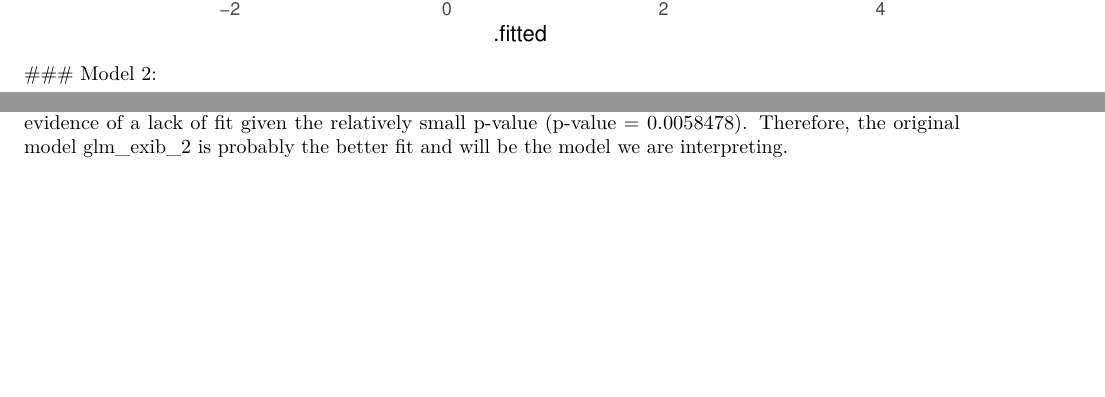
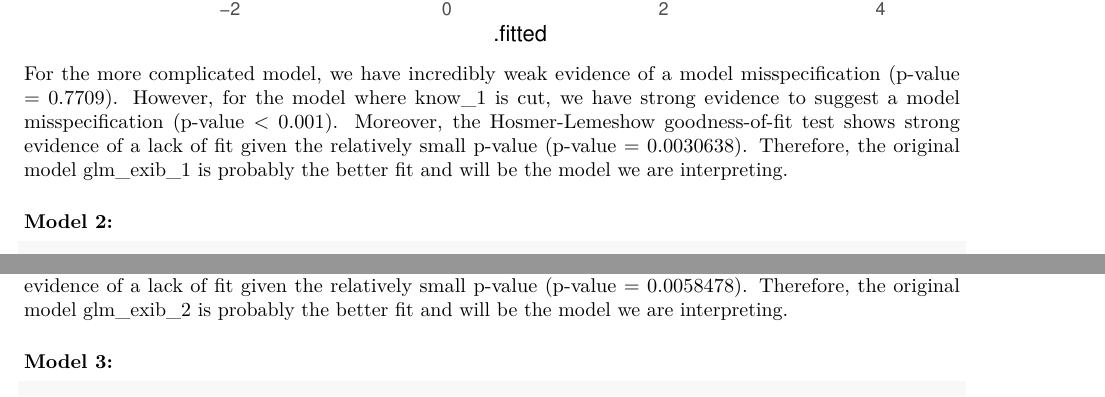
Before and after one commit to lisaml02/stat-615-finalproj, an R Markdown document (final_report.Rmd): two parts of pages 18 and 19 of 35 before the commit and two parts of pages 18 and 20 of 36 after it, joined at a grey line, cut so that both start at the same text, the shorter picture padded with empty space. Rendered offline with R 4.5, knitr and Pandoc, then LaTeX, with nearby package versions; some code elsewhere in the file could not run offline.

Commit message:
Update final_report.Rmd

````diff
--- a/final_report.Rmd
+++ b/final_report.Rmd
@@ -411,6 +411,8 @@ ggplot(data = aexib1, mapping = aes(x = .fitted, y = .std.resid)) +
   geom_hline(yintercept = 0) +
   geom_smooth(method = "loess", formula = y ~x)
 ```
+For the more complicated model, we have incredibly weak evidence of a model misspecification (p-value = 0.7709). However, for the model where know_1 is cut, we have strong evidence to suggest a model misspecification (p-value \< 0.001). Moreover, the Hosmer-Lemeshow goodness-of-fit test shows strong evidence of a lack of fit given the relatively small p-value (p-value = 0.0030638). Therefore, the original model glm_exib_1 is probably the better fit and will be the model we are interpreting.
+
 ### Model 2:
 
 ```{r assumptions exib 2}
````
